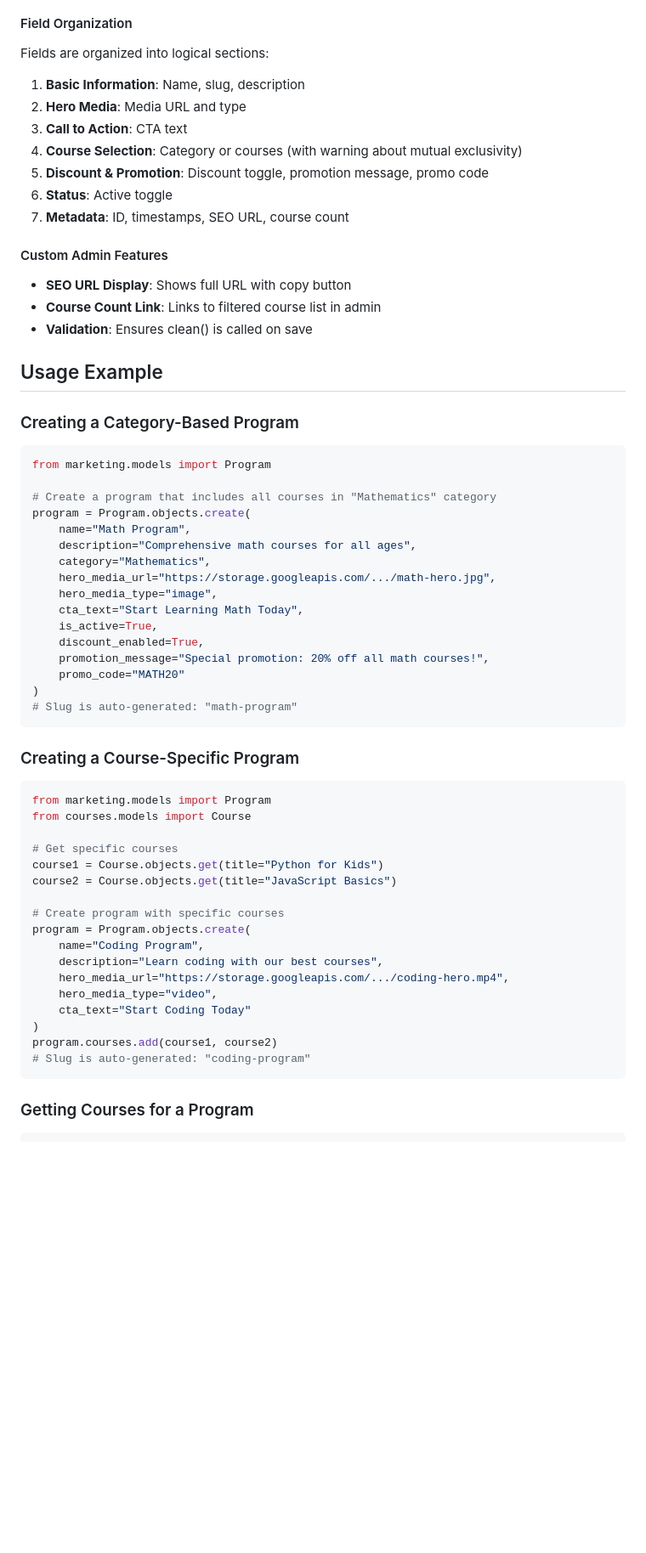
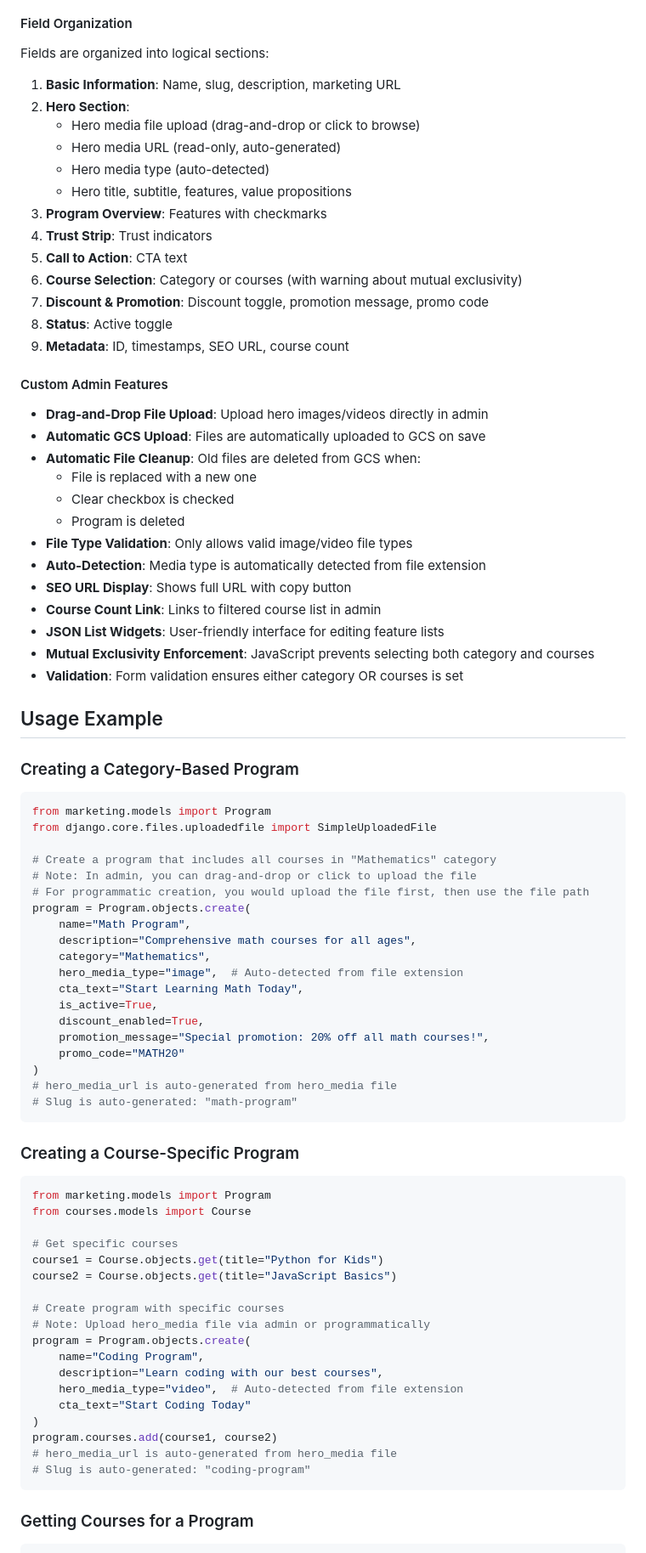
Before and after one commit to esaatech/esaaedu-backend, a Markdown page: marketing/README.md, the part around one of its changes. Shown at 85% size. GitHub-like rendering; blank space fills up the shorter version.

````diff
--- a/marketing/README.md
+++ b/marketing/README.md
@@ -110,18 +121,34 @@ The model includes indexes on:
 
 #### Field Organization
 Fields are organized into logical sections:
-1. **Basic Information**: Name, slug, description
-2. **Hero Media**: Media URL and type
-3. **Call to Action**: CTA text
-4. **Course Selection**: Category or courses (with warning about mutual exclusivity)
-5. **Discount & Promotion**: Discount toggle, promotion message, promo code
-6. **Status**: Active toggle
-7. **Metadata**: ID, timestamps, SEO URL, course count
+1. **Basic Information**: Name, slug, description, marketing URL
+2. **Hero Section**:
+   - Hero media file upload (drag-and-drop or click to browse)
+   - Hero media URL (read-only, auto-generated)
+   - Hero media type (auto-detected)
+   - Hero title, subtitle, features, value propositions
+3. **Program Overview**: Features with checkmarks
+4. **Trust Strip**: Trust indicators
+5. **Call to Action**: CTA text
+6. **Course Selection**: Category or courses (with warning about mutual exclusivity)
+7. **Discount & Promotion**: Discount toggle, promotion message, promo code
+8. **Status**: Active toggle
+9. **Metadata**: ID, timestamps, SEO URL, course count
 
 #### Custom Admin Features
+- **Drag-and-Drop File Upload**: Upload hero images/videos directly in admin
+- **Automatic GCS Upload**: Files are automatically uploaded to GCS on save
+- **Automatic File Cleanup**: Old files are deleted from GCS when:
+  - File is replaced with a new one
+  - Clear checkbox is checked
+  - Program is deleted
+- **File Type Validation**: Only allows valid image/video file types
+- **Auto-Detection**: Media type is automatically detected from file extension
 - **SEO URL Display**: Shows full URL with copy button
 - **Course Count Link**: Links to filtered course list in admin
-- **Validation**: Ensures clean() is called on save
+- **JSON List Widgets**: User-friendly interface for editing feature lists
+- **Mutual Exclusivity Enforcement**: JavaScript prevents selecting both category and courses
+- **Validation**: Form validation ensures either category OR courses is set
 
 ## Usage Example
 
@@ -129,20 +156,23 @@ Fields are organized into logical sections:
 
 ```python
 from marketing.models import Program
+from django.core.files.uploadedfile import SimpleUploadedFile
 
 # Create a program that includes all courses in "Mathematics" category
+# Note: In admin, you can drag-and-drop or click to upload the file
+# For programmatic creation, you would upload the file first, then use the file path
 program = Program.objects.create(
     name="Math Program",
     description="Comprehensive math courses for all ages",
     category="Mathematics",
-    hero_media_url="https://storage.googleapis.com/.../math-hero.jpg",
-    hero_media_type="image",
+    hero_media_type="image",  # Auto-detected from file extension
     cta_text="Start Learning Math Today",
     is_active=True,
     discount_enabled=True,
     promotion_message="Special promotion: 20% off all math courses!",
     promo_code="MATH20"
 )
+# hero_media_url is auto-generated from hero_media file
 # Slug is auto-generated: "math-program"
 ```
 
@@ -157,14 +187,15 @@ course1 = Course.objects.get(title="Python for Kids")
 course2 = Course.objects.get(title="JavaScript Basics")
 
 # Create program with specific courses
+# Note: Upload hero_media file via admin or programmatically
 program = Program.objects.create(
     name="Coding Program",
     description="Learn coding with our best courses",
-    hero_media_url="https://storage.googleapis.com/.../coding-hero.mp4",
-    hero_media_type="video",
+    hero_media_type="video",  # Auto-detected from file extension
     cta_text="Start Coding Today"
 )
 program.courses.add(course1, course2)
+# hero_media_url is auto-generated from hero_media file
 # Slug is auto-generated: "coding-program"
 ```
 
````
Also changed, not shown: other parts of marketing/README.md (+46 -10 lines).
